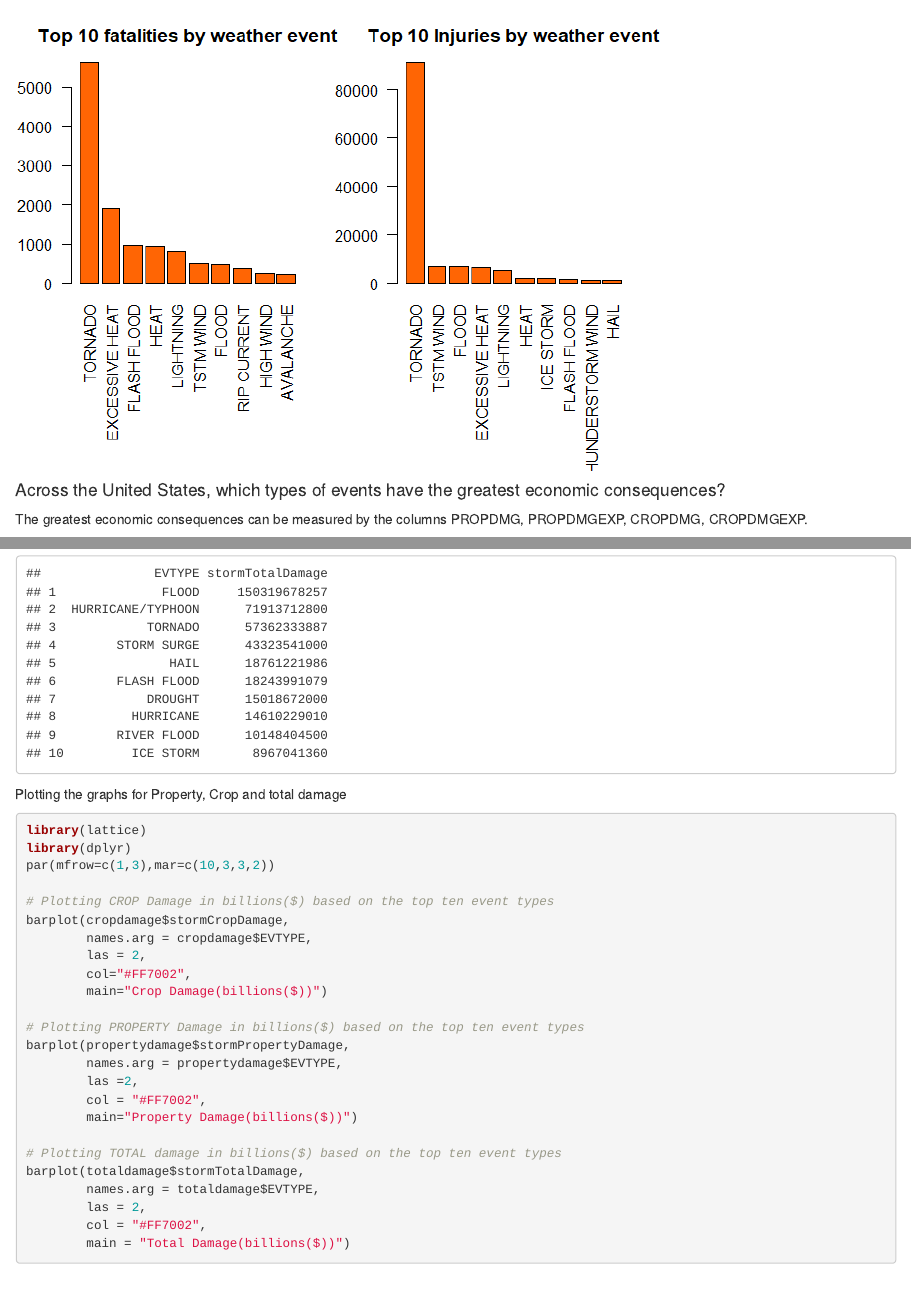
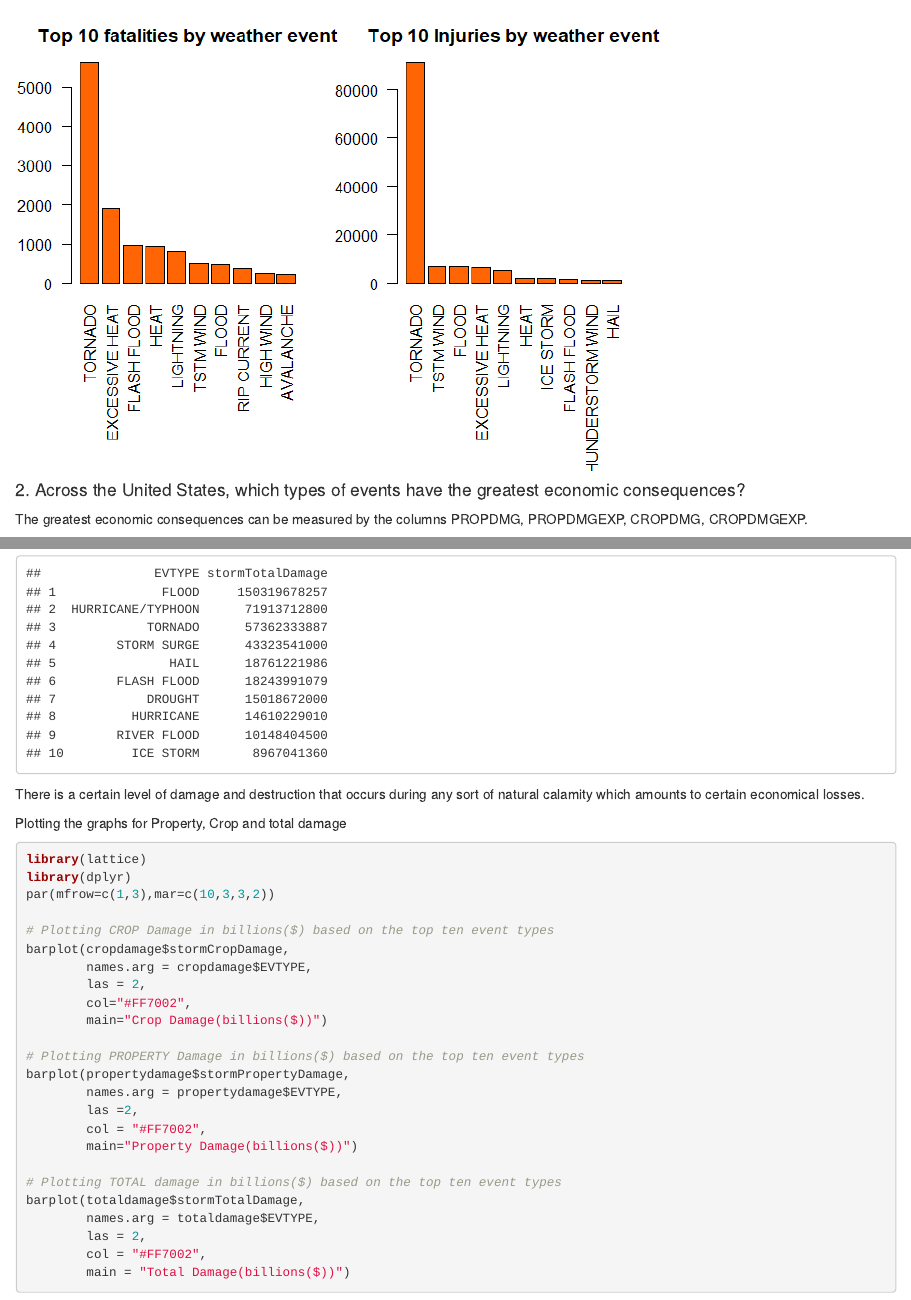
Before and after one commit to VigneshIyer11888/Reproducible-Research-Course-Project-Week-4, an R Markdown document (Week4PeerProject.Rmd): the page in a window 1100 px wide, from 5010 px down, and a second part further down, joined at a grey line. The pictures show the output file Week4PeerProject.html that the author committed with the source, opened offline.

Commit message:
Committed files

````diff
--- a/Week4PeerProject.Rmd
+++ b/Week4PeerProject.Rmd
@@ -141,7 +141,7 @@ barplot(stormDataInjuries$INJURIES,
 
 ```
 
-#### Across the United States, which types of events have the greatest economic consequences?
+#### 2. Across the United States, which types of events have the greatest economic consequences?
 
 The greatest economic consequences can be measured by the columns PROPDMG, PROPDMGEXP, CROPDMG, CROPDMGEXP.
 
@@ -237,6 +237,8 @@ totaldamage
 
 ```
 
+There is a certain level of damage and destruction that occurs during any sort of natural calamity which amounts to certain economical losses.
+
 Plotting the graphs for Property, Crop and total damage
 
 ```{r}
````
Also changed, not shown: Week4PeerProject.html, Week4PeerProject.md, 1 other file.
